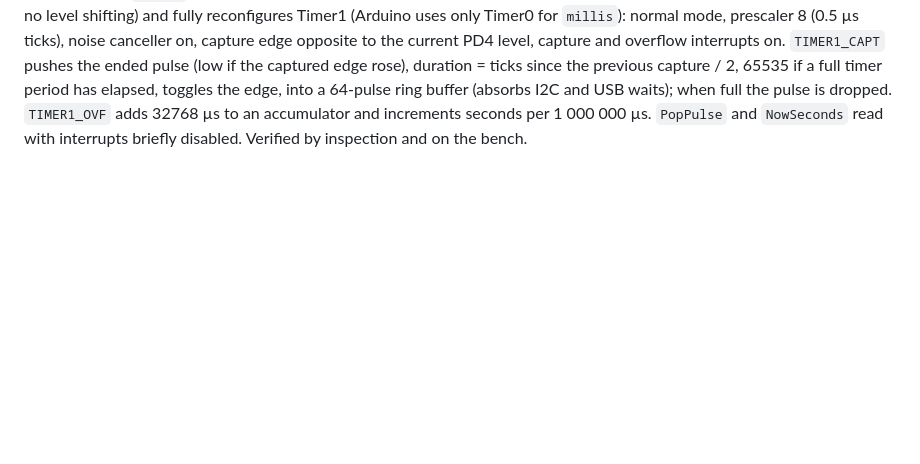
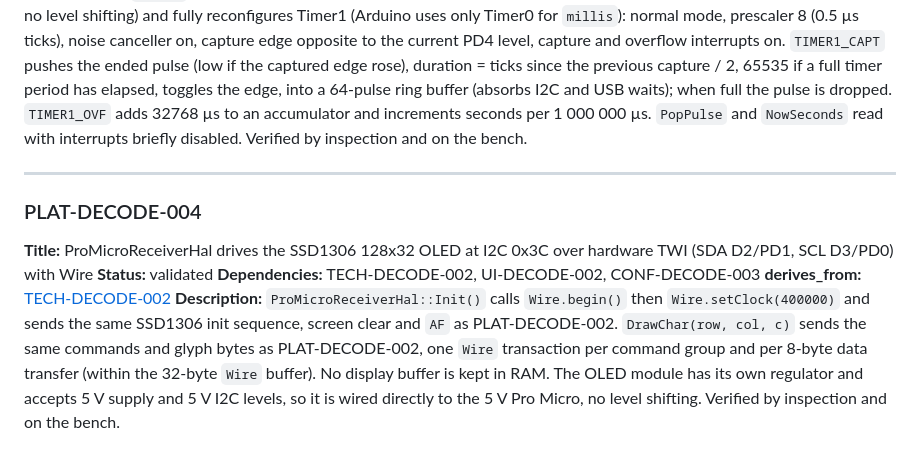
Before and after one commit to arcadien/tinySensor, a Markdown page: requirements/platform.md, the part around the change. GitHub-like rendering; blank space fills up the shorter version.

Commit message:
req(PLAT-DECODE-004): ProMicroReceiverHal drives the SSD1306 OLED over hardware TWI
Co-Authored-By: Claude Opus 5.5 <noreply@anthropic.com>

```diff
--- a/requirements/platform.md
+++ b/requirements/platform.md
@@ -81,3 +81,12 @@
 **Dependencies:** TECH-DECODE-002, CONF-DECODE-003
 **derives_from:** [TECH-DECODE-002](technical.md#tech-decode-002)
 **Description:** In `tinyDecoders/lib/ReceiverHal/ProMicroReceiverHal.{h,cpp}` (ATmega32U4 only, Pro Micro 5 V / 16 MHz), `Init()` makes PD4 an input without pull-up (the RXB6 receiver is powered at 5 V and drives PD4 directly, no level shifting) and fully reconfigures Timer1 (Arduino uses only Timer0 for `millis`): normal mode, prescaler 8 (0.5 µs ticks), noise canceller on, capture edge opposite to the current PD4 level, capture and overflow interrupts on. `TIMER1_CAPT` pushes the ended pulse (low if the captured edge rose), duration = ticks since the previous capture / 2, 65535 if a full timer period has elapsed, toggles the edge, into a 64-pulse ring buffer (absorbs I2C and USB waits); when full the pulse is dropped. `TIMER1_OVF` adds 32768 µs to an accumulator and increments seconds per 1 000 000 µs. `PopPulse` and `NowSeconds` read with interrupts briefly disabled. Verified by inspection and on the bench.
+
+---
+
+### PLAT-DECODE-004
+**Title:** ProMicroReceiverHal drives the SSD1306 128x32 OLED at I2C 0x3C over hardware TWI (SDA D2/PD1, SCL D3/PD0) with Wire
+**Status:** validated
+**Dependencies:** TECH-DECODE-002, UI-DECODE-002, CONF-DECODE-003
+**derives_from:** [TECH-DECODE-002](technical.md#tech-decode-002)
+**Description:** `ProMicroReceiverHal::Init()` calls `Wire.begin()` then `Wire.setClock(400000)` and sends the same SSD1306 init sequence, screen clear and `AF` as PLAT-DECODE-002. `DrawChar(row, col, c)` sends the same commands and glyph bytes as PLAT-DECODE-002, one `Wire` transaction per command group and per 8-byte data transfer (within the 32-byte `Wire` buffer). No display buffer is kept in RAM. The OLED module has its own regulator and accepts 5 V supply and 5 V I2C levels, so it is wired directly to the 5 V Pro Micro, no level shifting. Verified by inspection and on the bench.
```
